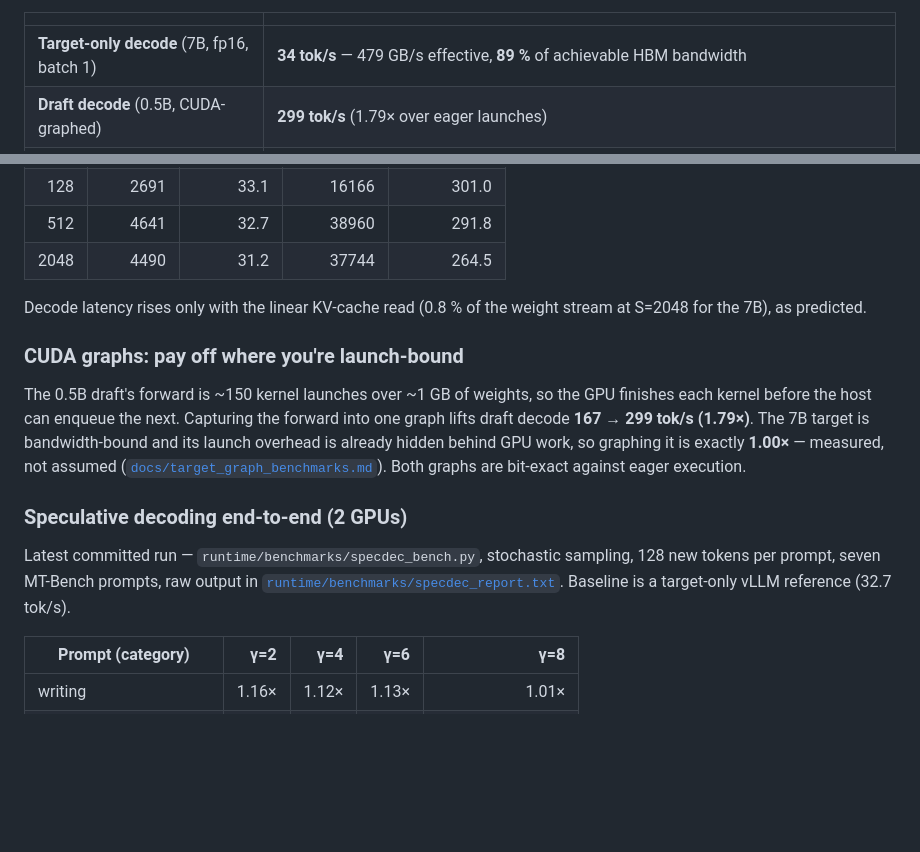
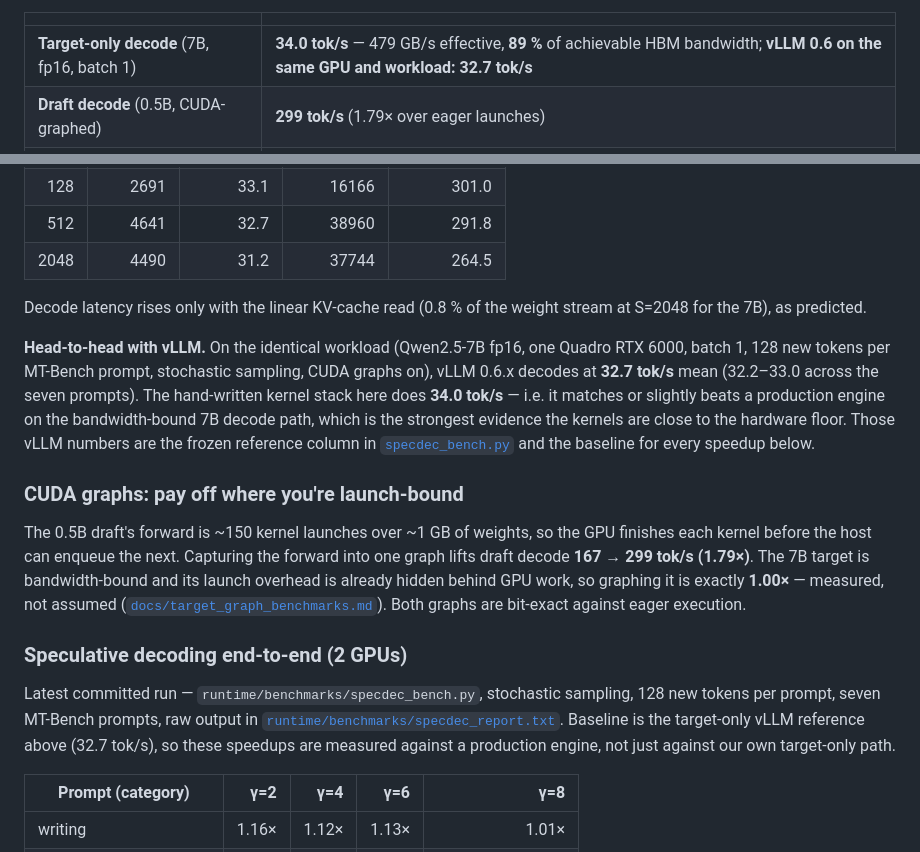
Before and after one commit to tmoser12/cme213-final-project, a Markdown page: README.md, 2 parts joined by grey strips. Drawn GitHub-style; blank space fills up the shorter version.

Commit message:
README: call out the vLLM head-to-head result
Co-Authored-By: Claude Fable 5.1 <noreply@anthropic.com>

```diff
--- a/README.md
+++ b/README.md
@@ -12,7 +12,7 @@ dispatched to cuBLAS tensor cores.
 
 | | |
 |---|---|
-| **Target-only decode** (7B, fp16, batch 1) | **34 tok/s** — 479 GB/s effective, **89 %** of achievable HBM bandwidth |
+| **Target-only decode** (7B, fp16, batch 1) | **34.0 tok/s** — 479 GB/s effective, **89 %** of achievable HBM bandwidth; **vLLM 0.6 on the same GPU and workload: 32.7 tok/s** |
 | **Draft decode** (0.5B, CUDA-graphed) | **299 tok/s** (1.79× over eager launches) |
 | **Speculative decoding** (2 GPUs, MPI) | **~1.6× mean speedup** over target-only, up to **2.4×** on code/math prompts; output distribution identical to the target model |
 | **MPI overhead per speculative round** | 1.51 ms (~5 % of one target forward) |
@@ -117,6 +117,14 @@ Full-forward sweep over prompt length S (tok/s):
 Decode latency rises only with the linear KV-cache read (0.8 % of the weight stream at S=2048 for the
 7B), as predicted.
 
+**Head-to-head with vLLM.** On the identical workload (Qwen2.5-7B fp16, one Quadro RTX 6000,
+batch 1, 128 new tokens per MT-Bench prompt, stochastic sampling, CUDA graphs on), vLLM 0.6.x
+decodes at **32.7 tok/s** mean (32.2–33.0 across the seven prompts). The hand-written kernel stack
+here does **34.0 tok/s** — i.e. it matches or slightly beats a production engine on the
+bandwidth-bound 7B decode path, which is the strongest evidence the kernels are close to the
+hardware floor. Those vLLM numbers are the frozen reference column in
+[`specdec_bench.py`](runtime/benchmarks/specdec_bench.py) and the baseline for every speedup below.
+
 ### CUDA graphs: pay off where you're launch-bound
 
 The 0.5B draft's forward is ~150 kernel launches over ~1 GB of weights, so the GPU finishes each
@@ -131,7 +139,8 @@ against eager execution.
 Latest committed run — `runtime/benchmarks/specdec_bench.py`, stochastic sampling, 128 new tokens per
 prompt, seven MT-Bench prompts, raw output in
 [`runtime/benchmarks/specdec_report.txt`](runtime/benchmarks/specdec_report.txt).
-Baseline is a target-only vLLM reference (32.7 tok/s).
+Baseline is the target-only vLLM reference above (32.7 tok/s), so these speedups are measured
+against a production engine, not just against our own target-only path.
 
 | Prompt (category) | γ=2 | γ=4 | γ=6 | γ=8 |
 |---|---:|---:|---:|---:|
```
